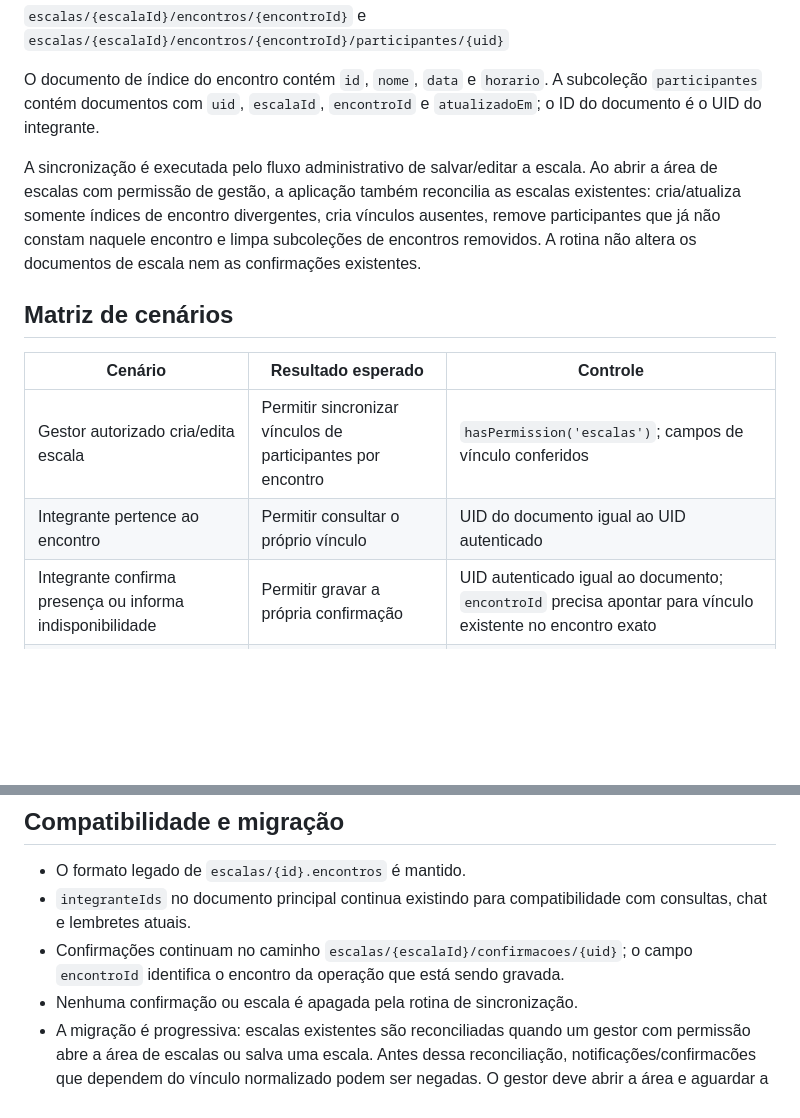
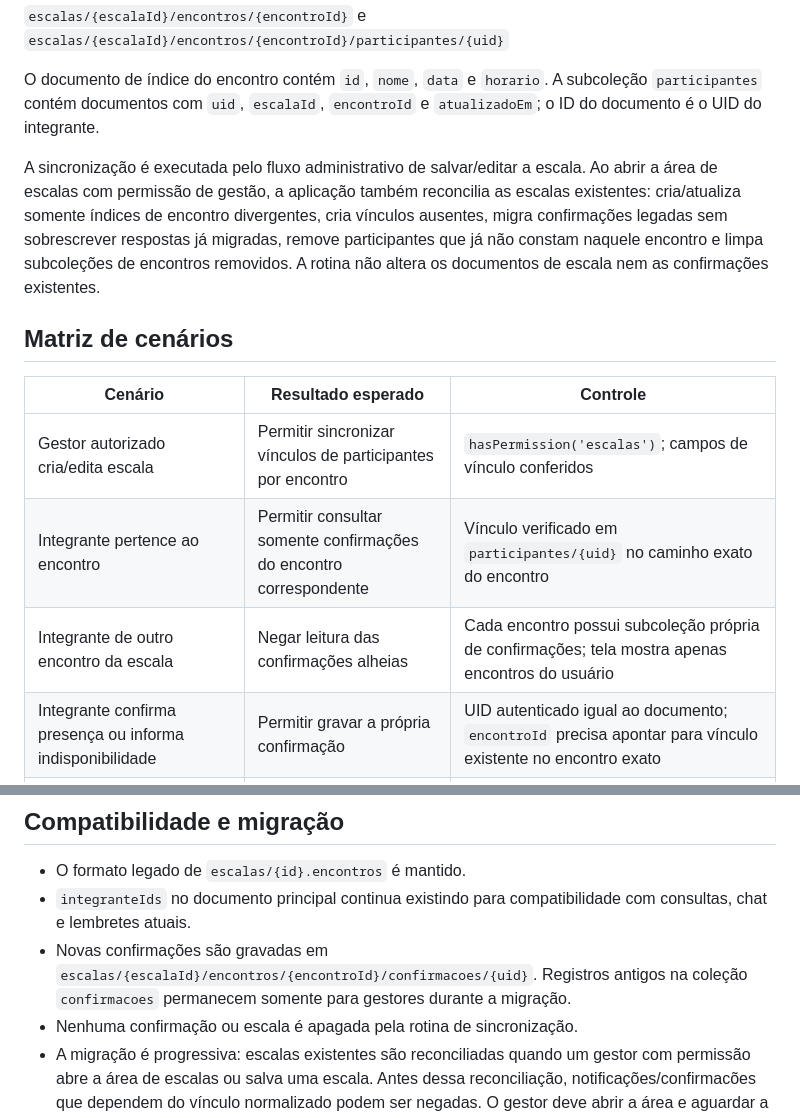
Before and after one commit to robertjuniorrj85-ux/App-MVL, a Markdown page: FIRESTORE_RULES_V9_3_CENARIOS.md, 2 parts joined by grey strips. GitHub-like rendering; blank space fills up the shorter version.

Commit message:
Documenta confirmações isoladas por encontro

```diff
--- a/FIRESTORE_RULES_V9_3_CENARIOS.md
+++ b/FIRESTORE_RULES_V9_3_CENARIOS.md
@@ -10,14 +10,15 @@ O documento principal `escalas/{escalaId}` continua mantendo o campo `encontros`
 
 O documento de índice do encontro contém `id`, `nome`, `data` e `horario`. A subcoleção `participantes` contém documentos com `uid`, `escalaId`, `encontroId` e `atualizadoEm`; o ID do documento é o UID do integrante.
 
-A sincronização é executada pelo fluxo administrativo de salvar/editar a escala. Ao abrir a área de escalas com permissão de gestão, a aplicação também reconcilia as escalas existentes: cria/atualiza somente índices de encontro divergentes, cria vínculos ausentes, remove participantes que já não constam naquele encontro e limpa subcoleções de encontros removidos. A rotina não altera os documentos de escala nem as confirmações existentes.
+A sincronização é executada pelo fluxo administrativo de salvar/editar a escala. Ao abrir a área de escalas com permissão de gestão, a aplicação também reconcilia as escalas existentes: cria/atualiza somente índices de encontro divergentes, cria vínculos ausentes, migra confirmações legadas sem sobrescrever respostas já migradas, remove participantes que já não constam naquele encontro e limpa subcoleções de encontros removidos. A rotina não altera os documentos de escala nem as confirmações existentes.
 
 ## Matriz de cenários
 
 | Cenário | Resultado esperado | Controle |
 |---|---|---|
 | Gestor autorizado cria/edita escala | Permitir sincronizar vínculos de participantes por encontro | `hasPermission('escalas')`; campos de vínculo conferidos |
-| Integrante pertence ao encontro | Permitir consultar o próprio vínculo | UID do documento igual ao UID autenticado |
+| Integrante pertence ao encontro | Permitir consultar somente confirmações do encontro correspondente | Vínculo verificado em `participantes/{uid}` no caminho exato do encontro |
+| Integrante de outro encontro da escala | Negar leitura das confirmações alheias | Cada encontro possui subcoleção própria de confirmações; tela mostra apenas encontros do usuário |
 | Integrante confirma presença ou informa indisponibilidade | Permitir gravar a própria confirmação | UID autenticado igual ao documento; `encontroId` precisa apontar para vínculo existente no encontro exato |
 | Integrante tenta confirmar encontro do qual não participa | Negar | Ausência de `participantes/{uid}` para aquele `encontroId` |
 | Integrante cria notificação de confirmação para outro integrante do mesmo encontro | Permitir | Remetente e destinatário precisam ter vínculo no mesmo encontro |
@@ -35,7 +36,7 @@ A sincronização é executada pelo fluxo administrativo de salvar/editar a esca
 ## Compatibilidade e migração
 - O formato legado de `escalas/{id}.encontros` é mantido.
 - `integranteIds` no documento principal continua existindo para compatibilidade com consultas, chat e lembretes atuais.
-- Confirmações continuam no caminho `escalas/{escalaId}/confirmacoes/{uid}`; o campo `encontroId` identifica o encontro da operação que está sendo gravada.
+- Novas confirmações são gravadas em `escalas/{escalaId}/encontros/{encontroId}/confirmacoes/{uid}`. Registros antigos na coleção `confirmacoes` permanecem somente para gestores durante a migração.
 - Nenhuma confirmação ou escala é apagada pela rotina de sincronização.
 - A migração é progressiva: escalas existentes são reconciliadas quando um gestor com permissão abre a área de escalas ou salva uma escala. Antes dessa reconciliação, notificações/confirmacões que dependem do vínculo normalizado podem ser negadas. O gestor deve abrir a área e aguardar a sincronização antes de testar o fluxo.
 - A rotina não deve ser executada por integrantes comuns.
```
